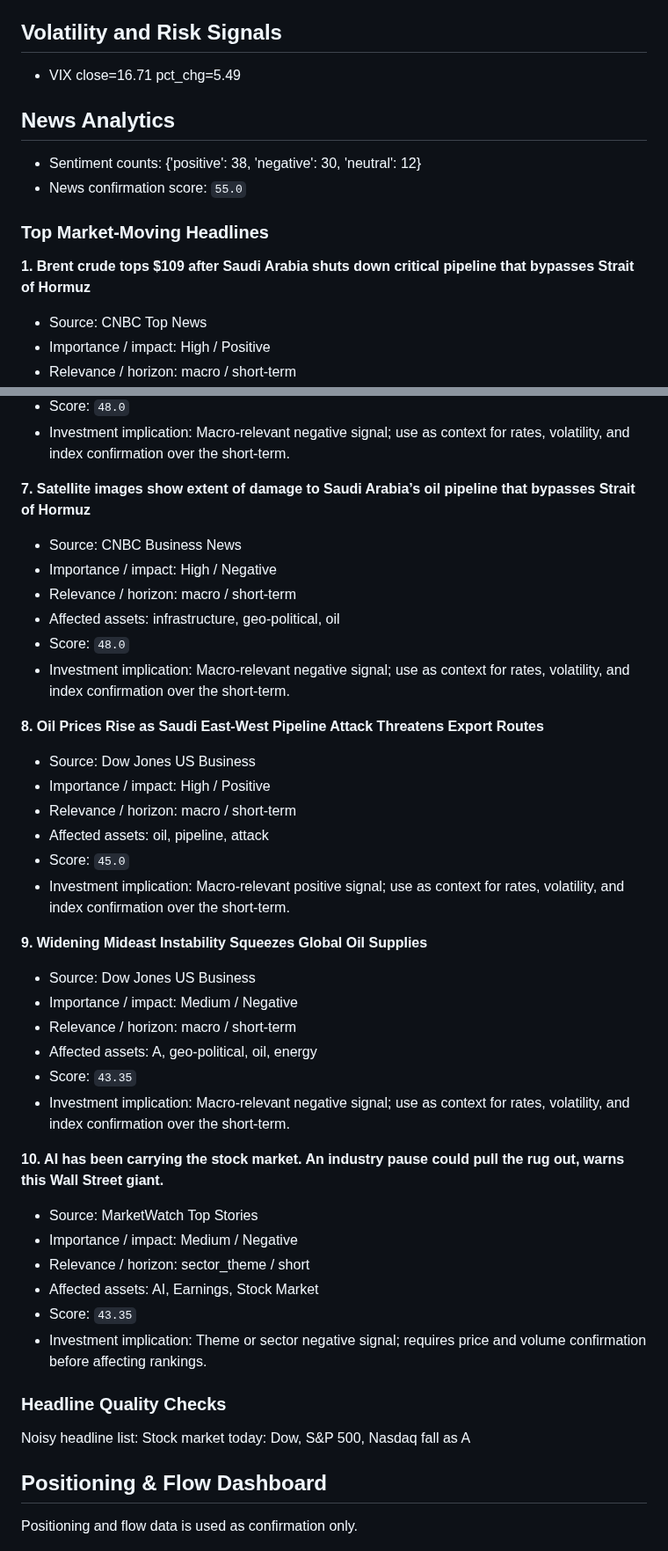
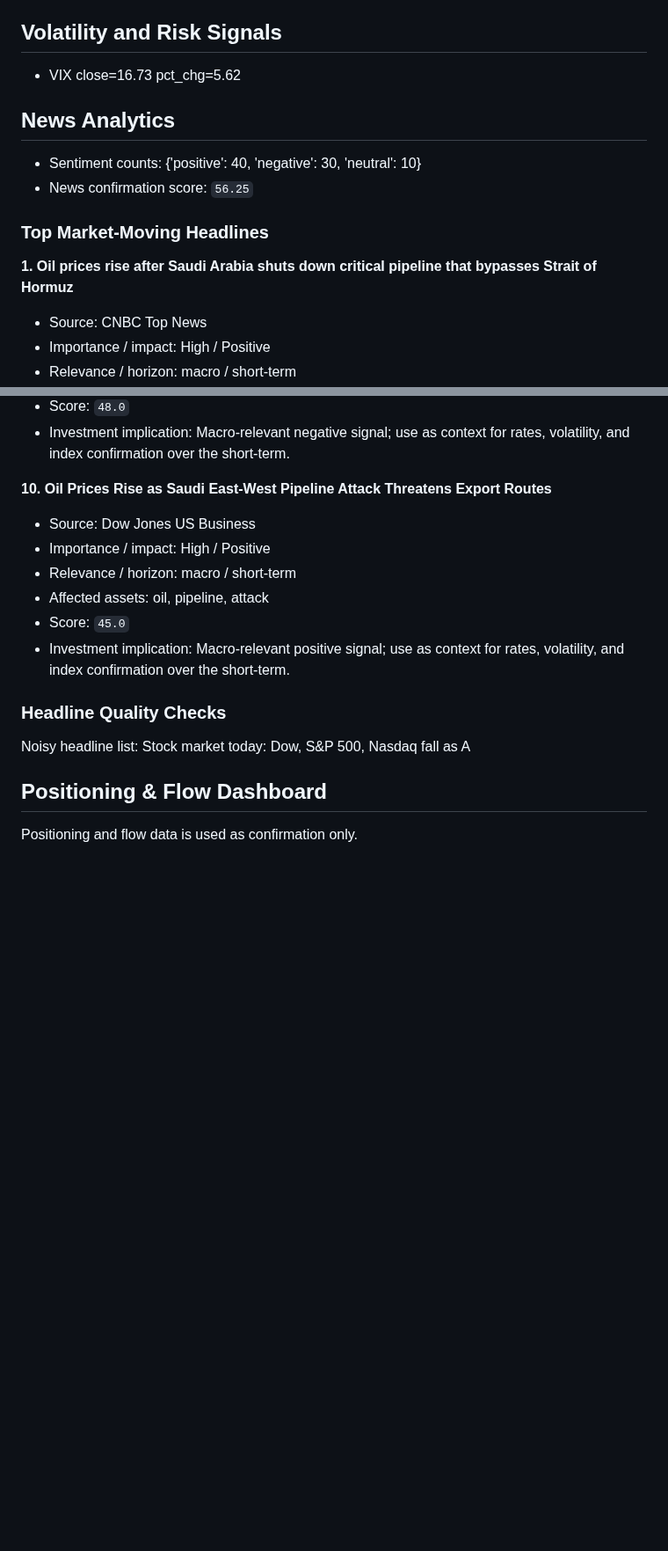
Before and after one commit to wkyjim/market-dashboard, a Markdown page: data/latest-report.md, 2 parts joined by grey strips. Shown at 88% size. GitHub-like rendering; blank space fills up the shorter version.

```diff
--- a/data/latest-report.md
+++ b/data/latest-report.md
@@ -325,16 +325,16 @@ Supporting and detracting names are the top/bottom S&P 500 constituents by 20D r
 
 ## Volatility and Risk Signals
 
-- VIX close=16.71 pct_chg=5.49
+- VIX close=16.73 pct_chg=5.62
 
 ## News Analytics
 
-- Sentiment counts: {'positive': 38, 'negative': 30, 'neutral': 12}
-- News confirmation score: `55.0`
+- Sentiment counts: {'positive': 40, 'negative': 30, 'neutral': 10}
+- News confirmation score: `56.25`
 
 ### Top Market-Moving Headlines
 
-**1. Brent crude tops $109 after Saudi Arabia shuts down critical pipeline that bypasses Strait of Hormuz**
+**1. Oil prices rise after Saudi Arabia shuts down critical pipeline that bypasses Strait of Hormuz**
 - Source: CNBC Top News
 - Importance / impact: High / Positive
 - Relevance / horizon: macro / short-term
@@ -382,37 +406,13 @@ Supporting and detracting names are the top/bottom S&P 500 constituents by 20D r
 - Score: `48.0`
 - Investment implication: Macro-relevant negative signal; use as context for rates, volatility, and index confirmation over the short-term.
 
-**7. Satellite images show extent of damage to Saudi Arabia’s oil pipeline that bypasses Strait of Hormuz**
-- Source: CNBC Business News
-- Importance / impact: High / Negative
-- Relevance / horizon: macro / short-term
-- Affected assets: infrastructure, geo-political, oil
-- Score: `48.0`
-- Investment implication: Macro-relevant negative signal; use as context for rates, volatility, and index confirmation over the short-term.
-
-**8. Oil Prices Rise as Saudi East-West Pipeline Attack Threatens Export Routes**
+**10. Oil Prices Rise as Saudi East-West Pipeline Attack Threatens Export Routes**
 - Source: Dow Jones US Business
 - Importance / impact: High / Positive
 - Relevance / horizon: macro / short-term
 - Affected assets: oil, pipeline, attack
 - Score: `45.0`
 - Investment implication: Macro-relevant positive signal; use as context for rates, volatility, and index confirmation over the short-term.
-
-**9. Widening Mideast Instability Squeezes Global Oil Supplies**
-- Source: Dow Jones US Business
-- Importance / impact: Medium / Negative
-- Relevance / horizon: macro / short-term
-- Affected assets: A, geo-political, oil, energy
-- Score: `43.35`
-- Investment implication: Macro-relevant negative signal; use as context for rates, volatility, and index confirmation over the short-term.
-
-**10. AI has been carrying the stock market. An industry pause could pull the rug out, warns this Wall Street giant.**
-- Source: MarketWatch Top Stories
-- Importance / impact: Medium / Negative
-- Relevance / horizon: sector_theme / short
-- Affected assets: AI, Earnings, Stock Market
-- Score: `43.35`
-- Investment implication: Theme or sector negative signal; requires price and volume confirmation before affecting rankings.
 
 
 ### Headline Quality Checks
```
Also changed, not shown: other parts of data/latest-report.md (+60 -36 lines).
